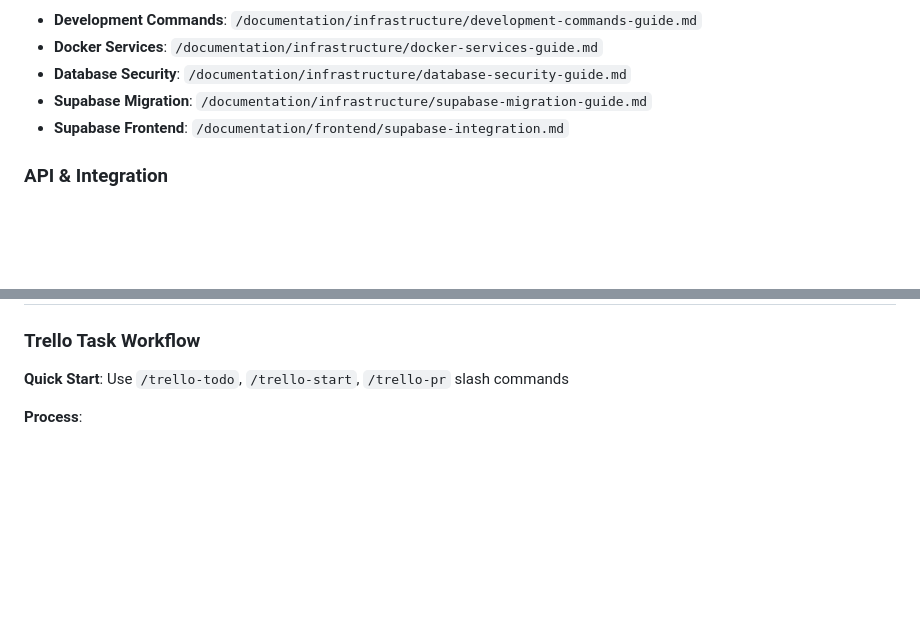
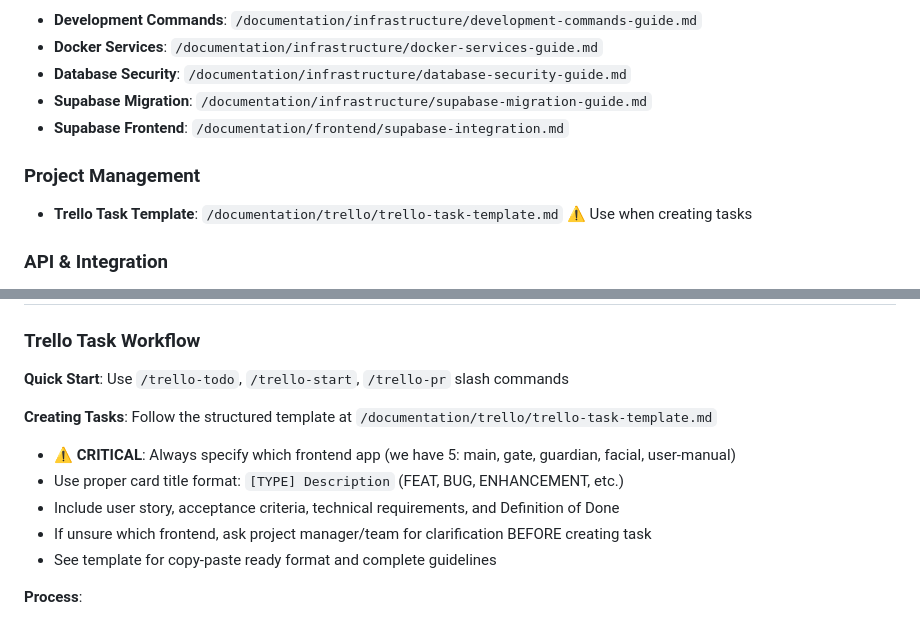
Before and after one commit to gtplusnet/ante-official, a Markdown page: CLAUDE.md, 2 parts joined by grey strips. Drawn GitHub-style; blank space fills up the shorter version.

Commit message:
docs: add Trello task creation instructions to CLAUDE.md
- Added "Creating Tasks" section in Trello Task Workflow
- References /documentation/trello/trello-task-template.md for details
- Highlights critical requirement to specify frontend app
- Added to Documentation References under new "Project Management" section
- Updated last updated date to 2025-10-05

🤖 Generated with [Claude Code](https://claude.com/claude-code)

Co-Authored-By: Claude <noreply@anthropic.com>

```diff
--- a/CLAUDE.md
+++ b/CLAUDE.md
@@ -288,6 +288,9 @@ ante-official/
 - **Supabase Migration**: `/documentation/infrastructure/supabase-migration-guide.md`
 - **Supabase Frontend**: `/documentation/frontend/supabase-integration.md`
 
+### Project Management
+- **Trello Task Template**: `/documentation/trello/trello-task-template.md` ⚠️ Use when creating tasks
+
 ### API & Integration
 - **API Integration**: `/documentation/standards/api-integration-guide.md`
 - **API Response Patterns**: `/documentation/standards/api-response-patterns.md` ⚠️ CRITICAL
@@ -330,6 +333,13 @@ Dashboard, HRIS, Projects, Tasks, Treasury, Assets, CRM, Communication, Settings
 
 ### Trello Task Workflow
 **Quick Start**: Use `/trello-todo`, `/trello-start`, `/trello-pr` slash commands
+
+**Creating Tasks**: Follow the structured template at `/documentation/trello/trello-task-template.md`
+- ⚠️ **CRITICAL**: Always specify which frontend app (we have 5: main, gate, guardian, facial, user-manual)
+- Use proper card title format: `[TYPE] Description` (FEAT, BUG, ENHANCEMENT, etc.)
+- Include user story, acceptance criteria, technical requirements, and Definition of Done
+- If unsure which frontend, ask project manager/team for clarification BEFORE creating task
+- See template for copy-paste ready format and complete guidelines
 
 **Process**:
 1. **Start Task**: Pull latest main, create branch (feat/enhancement/bug)
```
Also changed, not shown: other parts of CLAUDE.md (+1 -1 lines).
